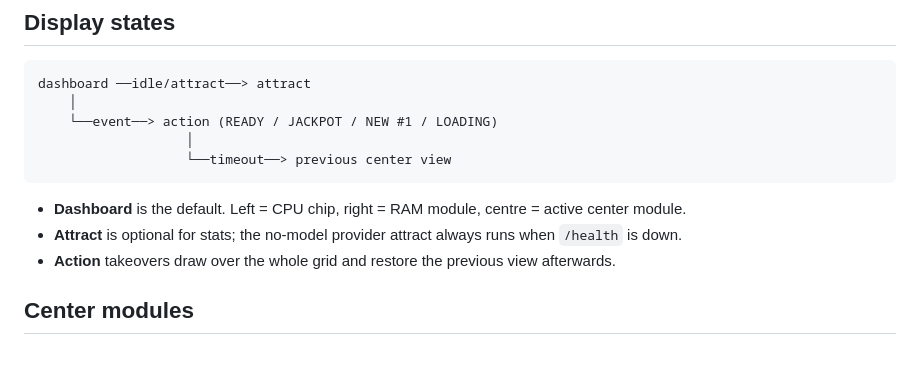
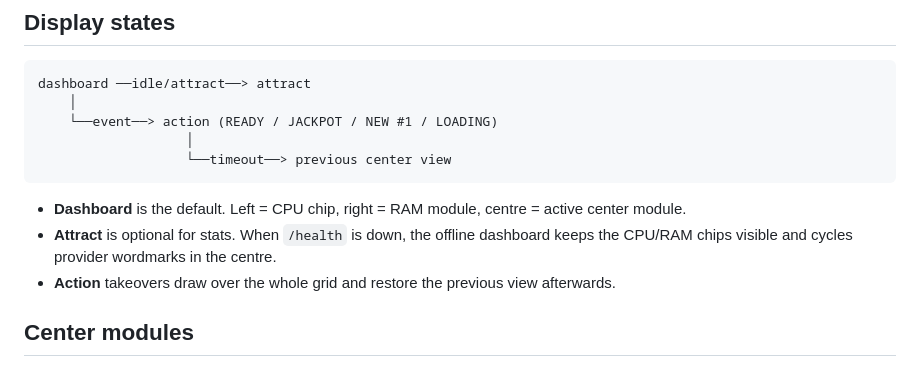
Before and after one commit to LAIM69420/hbtop, a Markdown page: docs/ARCHITECTURE.md, the part around the change. Rendered like a GitHub page.

```diff
--- a/docs/ARCHITECTURE.md
+++ b/docs/ARCHITECTURE.md
@@ -56,8 +56,9 @@ dashboard ──idle/attract──> attract
 
 - **Dashboard** is the default. Left = CPU chip, right = RAM module, centre =
   active center module.
-- **Attract** is optional for stats; the no-model provider attract always runs
-  when `/health` is down.
+- **Attract** is optional for stats. When `/health` is down, the offline
+  dashboard keeps the CPU/RAM chips visible and cycles provider wordmarks in
+  the centre.
 - **Action** takeovers draw over the whole grid and restore the previous view
   afterwards.
 
```
Also changed, not shown: README.md (+7 -2 lines), docs/CONFIG.md (+1 -1 lines), docs/screenshot-phone.png (added), 1 other file.
